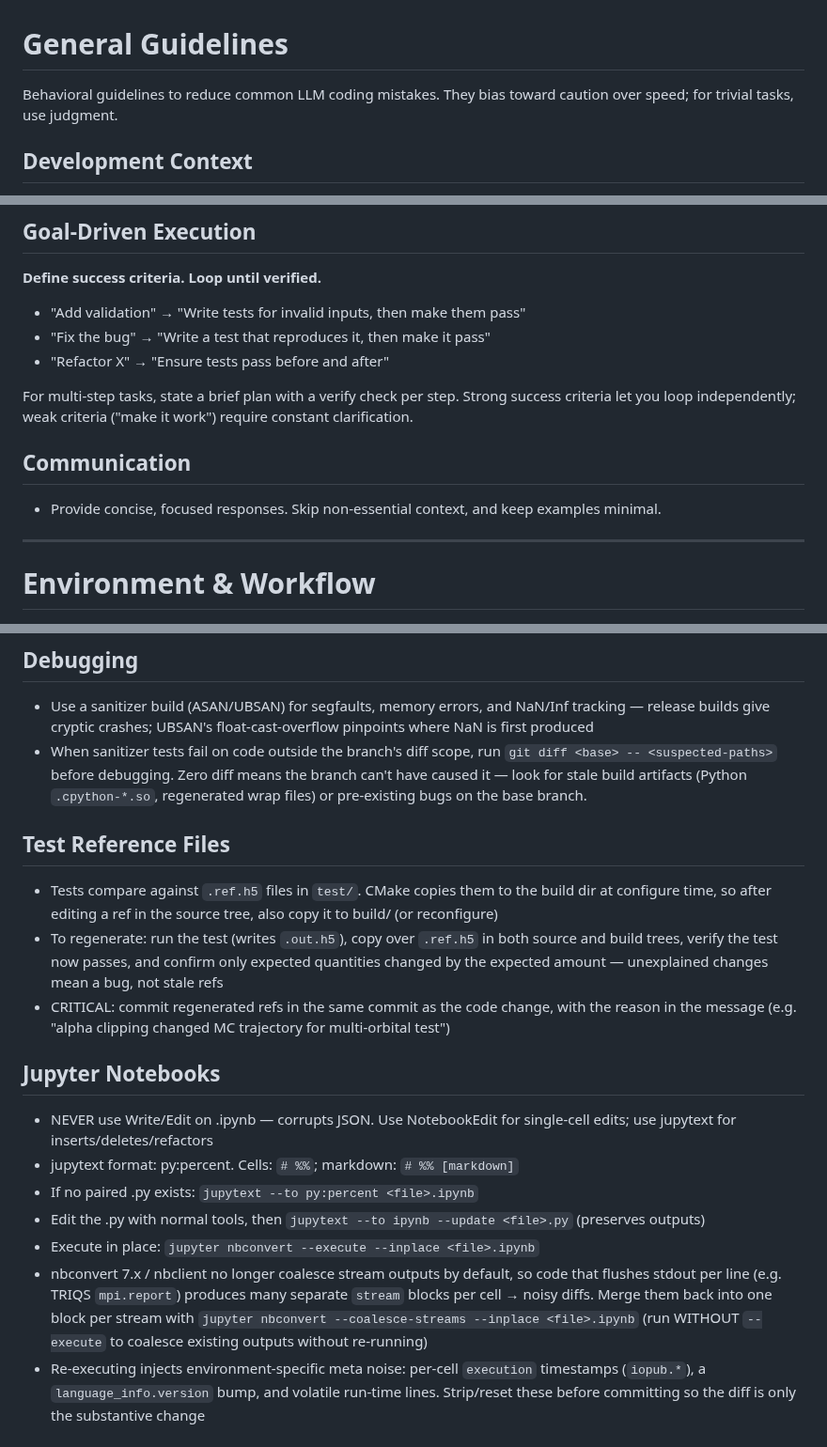
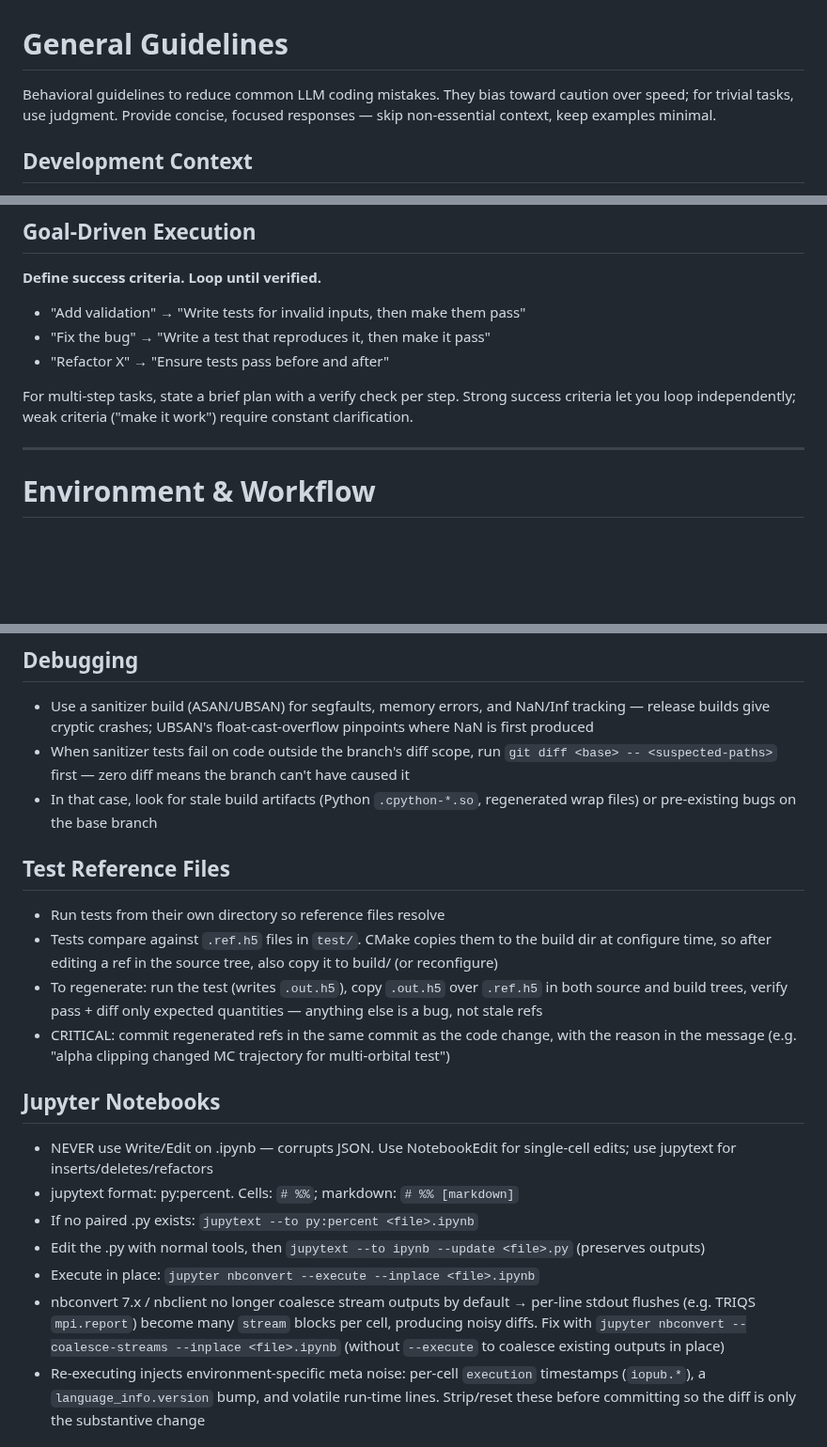
Before and after one commit to Wentzell/dotfiles, a Markdown page: .claude/CLAUDE.md, 3 parts joined by grey strips. Shown at 94% size. Drawn GitHub-style; blank space fills up the shorter version.

```diff
--- a/.claude/CLAUDE.md
+++ b/.claude/CLAUDE.md
@@ -1,6 +1,6 @@
 # General Guidelines
 
-Behavioral guidelines to reduce common LLM coding mistakes. They bias toward caution over speed; for trivial tasks, use judgment.
+Behavioral guidelines to reduce common LLM coding mistakes. They bias toward caution over speed; for trivial tasks, use judgment. Provide concise, focused responses — skip non-essential context, keep examples minimal.
 
 ## Development Context
 - Quantum Many-Body Physics
@@ -42,9 +41,6 @@ The test: every changed line should trace directly to the user's request.
 
 For multi-step tasks, state a brief plan with a verify check per step. Strong success criteria let you loop independently; weak criteria ("make it work") require constant clarification.
 
-## Communication
-- Provide concise, focused responses. Skip non-essential context, and keep examples minimal.
-
 ---
 
 # Environment & Workflow
@@ -96,11 +85,13 @@ For multi-step tasks, state a brief plan with a verify check per step. Strong su
 
 ## Debugging
 - Use a sanitizer build (ASAN/UBSAN) for segfaults, memory errors, and NaN/Inf tracking — release builds give cryptic crashes; UBSAN's float-cast-overflow pinpoints where NaN is first produced
-- When sanitizer tests fail on code outside the branch's diff scope, run `git diff <base> -- <suspected-paths>` before debugging. Zero diff means the branch can't have caused it — look for stale build artifacts (Python `.cpython-*.so`, regenerated wrap files) or pre-existing bugs on the base branch.
+- When sanitizer tests fail on code outside the branch's diff scope, run `git diff <base> -- <suspected-paths>` first — zero diff means the branch can't have caused it
+- In that case, look for stale build artifacts (Python `.cpython-*.so`, regenerated wrap files) or pre-existing bugs on the base branch
 
 ## Test Reference Files
+- Run tests from their own directory so reference files resolve
 - Tests compare against `.ref.h5` files in `test/`. CMake copies them to the build dir at configure time, so after editing a ref in the source tree, also copy it to build/ (or reconfigure)
-- To regenerate: run the test (writes `.out.h5`), copy over `.ref.h5` in both source and build trees, verify the test now passes, and confirm only expected quantities changed by the expected amount — unexplained changes mean a bug, not stale refs
+- To regenerate: run the test (writes `.out.h5`), copy `.out.h5` over `.ref.h5` in both source and build trees, verify pass + diff only expected quantities — anything else is a bug, not stale refs
 - CRITICAL: commit regenerated refs in the same commit as the code change, with the reason in the message (e.g. "alpha clipping changed MC trajectory for multi-orbital test")
 
 ## Jupyter Notebooks
@@ -109,7 +100,7 @@ For multi-step tasks, state a brief plan with a verify check per step. Strong su
 - If no paired .py exists: `jupytext --to py:percent <file>.ipynb`
 - Edit the .py with normal tools, then `jupytext --to ipynb --update <file>.py` (preserves outputs)
 - Execute in place: `jupyter nbconvert --execute --inplace <file>.ipynb`
-- nbconvert 7.x / nbclient no longer coalesce stream outputs by default, so code that flushes stdout per line (e.g. TRIQS `mpi.report`) produces many separate `stream` blocks per cell → noisy diffs. Merge them back into one block per stream with `jupyter nbconvert --coalesce-streams --inplace <file>.ipynb` (run WITHOUT `--execute` to coalesce existing outputs without re-running)
+- nbconvert 7.x / nbclient no longer coalesce stream outputs by default → per-line stdout flushes (e.g. TRIQS `mpi.report`) become many `stream` blocks per cell, producing noisy diffs. Fix with `jupyter nbconvert --coalesce-streams --inplace <file>.ipynb` (without `--execute` to coalesce existing outputs in place)
 - Re-executing injects environment-specific meta noise: per-cell `execution` timestamps (`iopub.*`), a `language_info.version` bump, and volatile run-time lines. Strip/reset these before committing so the diff is only the substantive change
 
 ## DLR (Discrete Lehmann Representation)
```
Also changed, not shown: other parts of .claude/CLAUDE.md (+14 -22 lines).
